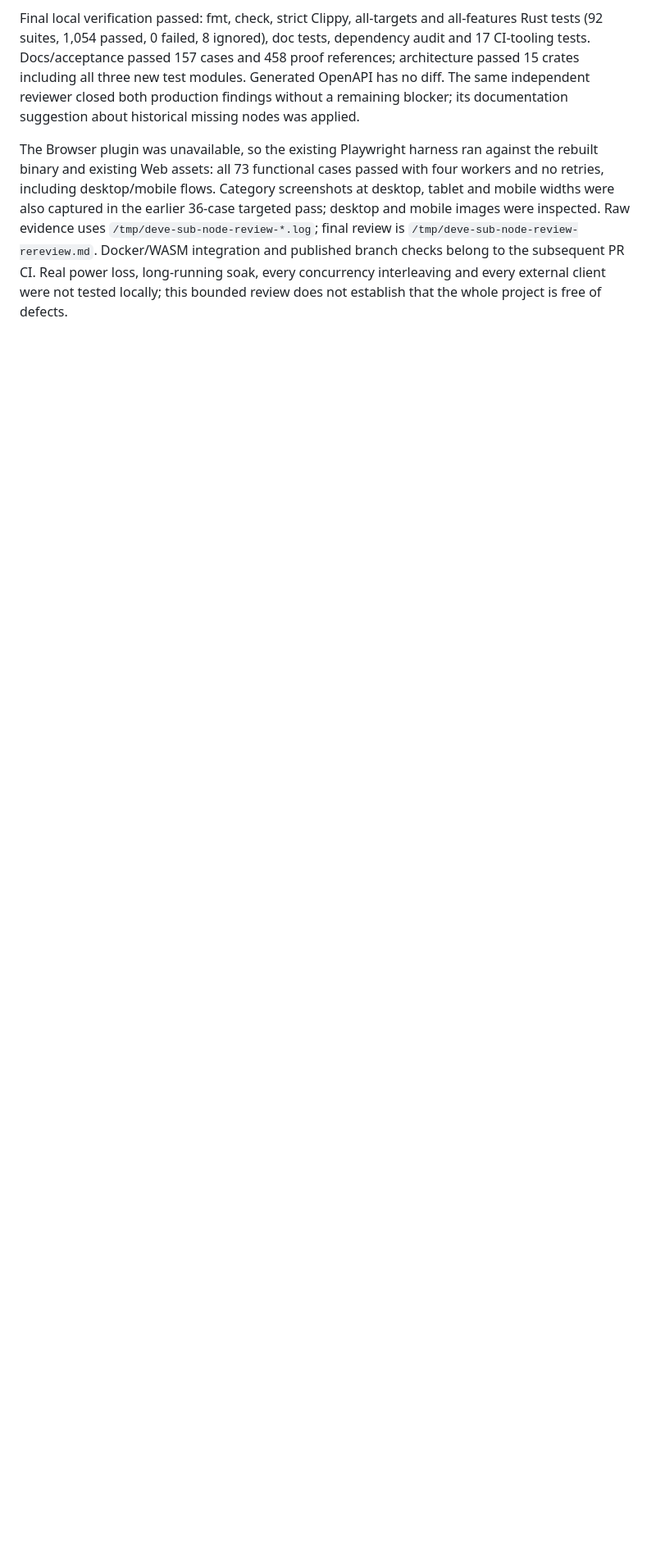
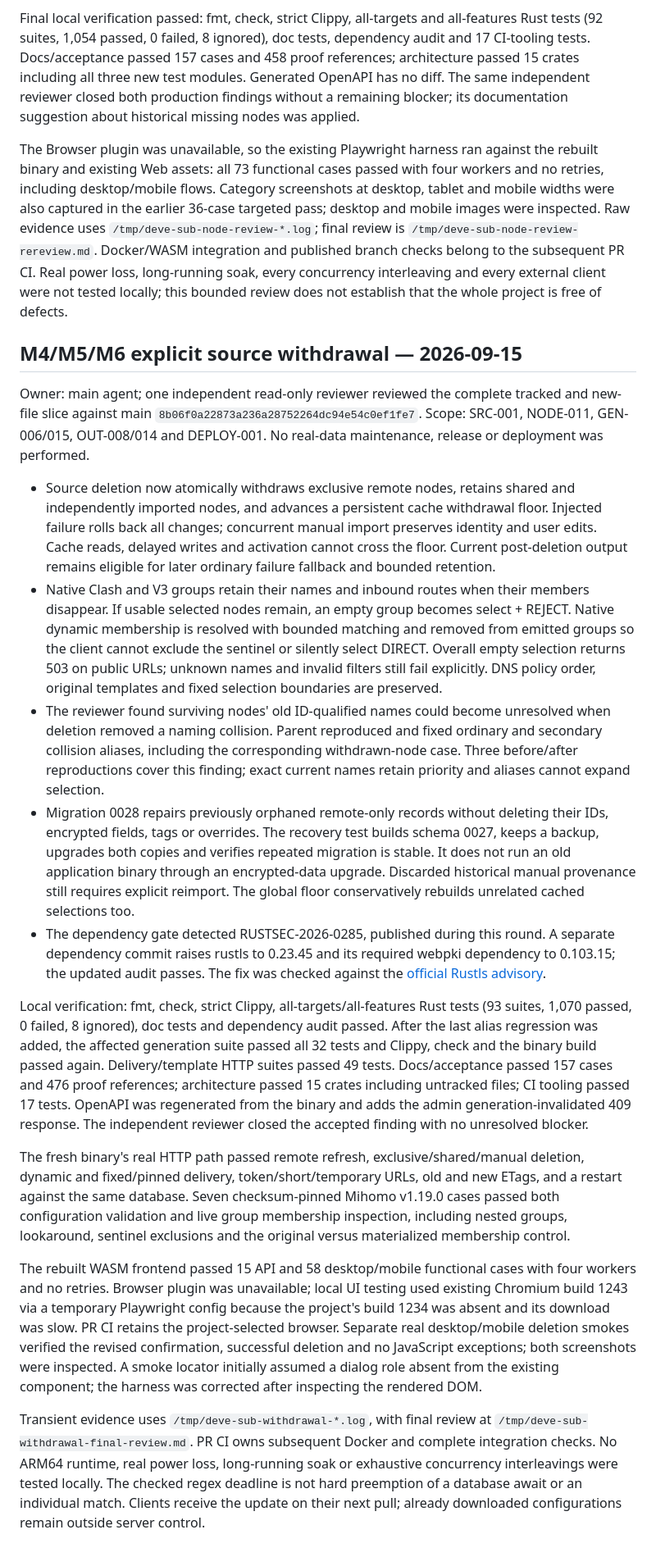
Before and after one commit to Develata/deve-sub, a Markdown page: docs/acceptance/gates.md, the part around the change. Shown at 82% size. GitHub-like rendering; blank space fills up the shorter version.

Commit message:
docs(acceptance): record source withdrawal verification and limits
Record Rust/API/UI and pinned-client results, migration recovery, alias red/green review, TLS audit and local validation limits. Docs/acceptance: 157 cases, 476 verified test references; architecture: 15 crates; cached whitespace check passed.

```diff
--- a/docs/acceptance/gates.md
+++ b/docs/acceptance/gates.md
@@ -699,3 +699,76 @@ branch checks belong to the subsequent PR CI. Real power loss, long-running
 soak, every concurrency interleaving and every external client were not tested
 locally; this bounded review does not establish that the whole project is free
 of defects.
+
+## M4/M5/M6 explicit source withdrawal — 2026-09-15
+
+Owner: main agent; one independent read-only reviewer reviewed the complete
+tracked and new-file slice against main
+`8b06f0a22873a236a28752264dc94e54c0ef1fe7`. Scope: SRC-001, NODE-011,
+GEN-006/015, OUT-008/014 and DEPLOY-001. No real-data maintenance, release or
+deployment was performed.
+
+- Source deletion now atomically withdraws exclusive remote nodes, retains
+  shared and independently imported nodes, and advances a persistent cache
+  withdrawal floor. Injected failure rolls back all changes; concurrent manual
+  import preserves identity and user edits. Cache reads, delayed writes and
+  activation cannot cross the floor. Current post-deletion output remains
+  eligible for later ordinary failure fallback and bounded retention.
+- Native Clash and V3 groups retain their names and inbound routes when their
+  members disappear. If usable selected nodes remain, an empty group becomes
+  select + REJECT. Native dynamic membership is resolved with bounded matching
+  and removed from emitted groups so the client cannot exclude the sentinel or
+  silently select DIRECT. Overall empty selection returns 503 on public URLs;
+  unknown names and invalid filters still fail explicitly. DNS policy order,
+  original templates and fixed selection boundaries are preserved.
+- The reviewer found surviving nodes' old ID-qualified names could become
+  unresolved when deletion removed a naming collision. Parent reproduced and
+  fixed ordinary and secondary collision aliases, including the corresponding
+  withdrawn-node case. Three before/after reproductions cover this finding;
+  exact current names retain priority and aliases cannot expand selection.
+- Migration 0028 repairs previously orphaned remote-only records without
+  deleting their IDs, encrypted fields, tags or overrides. The recovery test
+  builds schema 0027, keeps a backup, upgrades both copies and verifies repeated
+  migration is stable. It does not run an old application binary through an
+  encrypted-data upgrade. Discarded historical manual provenance still requires
+  explicit reimport. The global floor conservatively rebuilds unrelated cached
+  selections too.
+- The dependency gate detected RUSTSEC-2026-0285, published during this round.
+  A separate dependency commit raises rustls to 0.23.45 and its required webpki
+  dependency to 0.103.15; the updated audit passes. The fix was checked against
+  the [official Rustls advisory](https://github.com/rustls/rustls/security/advisories/GHSA-2mjx-qc3c-rqvc).
+
+Local verification: fmt, check, strict Clippy, all-targets/all-features Rust
+tests (93 suites, 1,070 passed, 0 failed, 8 ignored), doc tests and dependency
+audit passed. After the last alias regression was added, the affected generation
+suite passed all 32 tests and Clippy, check and the binary build passed again.
+Delivery/template HTTP suites passed 49 tests. Docs/acceptance passed 157 cases
+and 476 proof references; architecture passed 15 crates including untracked
+files; CI tooling passed 17 tests. OpenAPI was regenerated from the binary and
+adds the admin generation-invalidated 409 response. The independent reviewer
+closed the accepted finding with no unresolved blocker.
+
+The fresh binary's real HTTP path passed remote refresh, exclusive/shared/manual
+deletion, dynamic and fixed/pinned delivery, token/short/temporary URLs, old and
+new ETags, and a restart against the same database. Seven checksum-pinned Mihomo
+v1.19.0 cases passed both configuration validation and live group membership
+inspection, including nested groups, lookaround, sentinel exclusions and the
+original versus materialized membership control.
+
+The rebuilt WASM frontend passed 15 API and 58 desktop/mobile functional cases
+with four workers and no retries. Browser plugin was unavailable; local UI
+testing used existing Chromium build 1243 via a temporary Playwright config
+because the project's build 1234 was absent and its download was slow. PR CI
+retains the project-selected browser. Separate real desktop/mobile deletion
+smokes verified the revised confirmation, successful deletion and no JavaScript
+exceptions; both screenshots were inspected. A smoke locator initially assumed
+a dialog role absent from the existing component; the harness was corrected
+after inspecting the rendered DOM.
+
+Transient evidence uses `/tmp/deve-sub-withdrawal-*.log`, with final review at
+`/tmp/deve-sub-withdrawal-final-review.md`. PR CI owns subsequent Docker and
+complete integration checks. No ARM64 runtime, real power loss, long-running
+soak or exhaustive concurrency interleavings were tested locally. The checked
+regex deadline is not hard preemption of a database await or an individual
+match. Clients receive the update on their next pull; already downloaded
+configurations remain outside server control.
```
